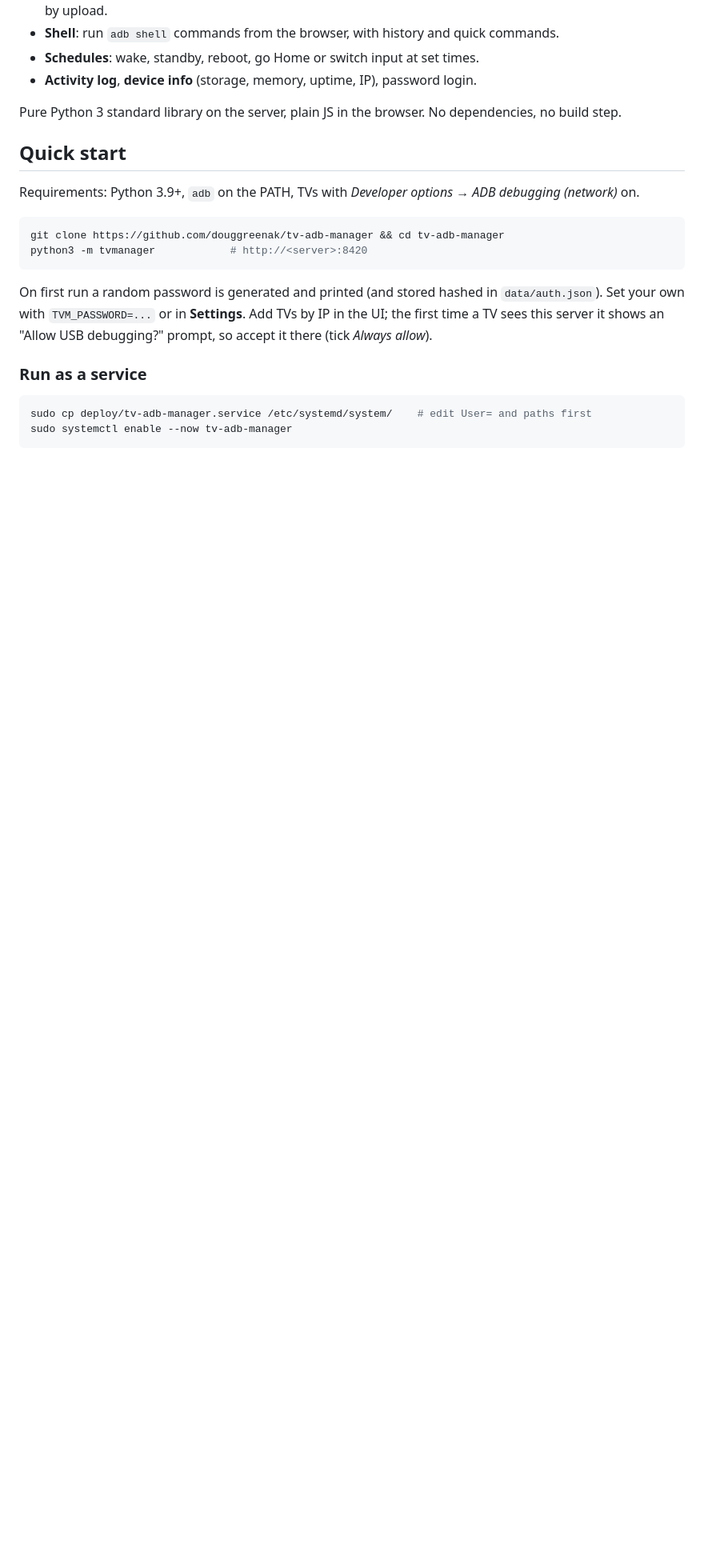
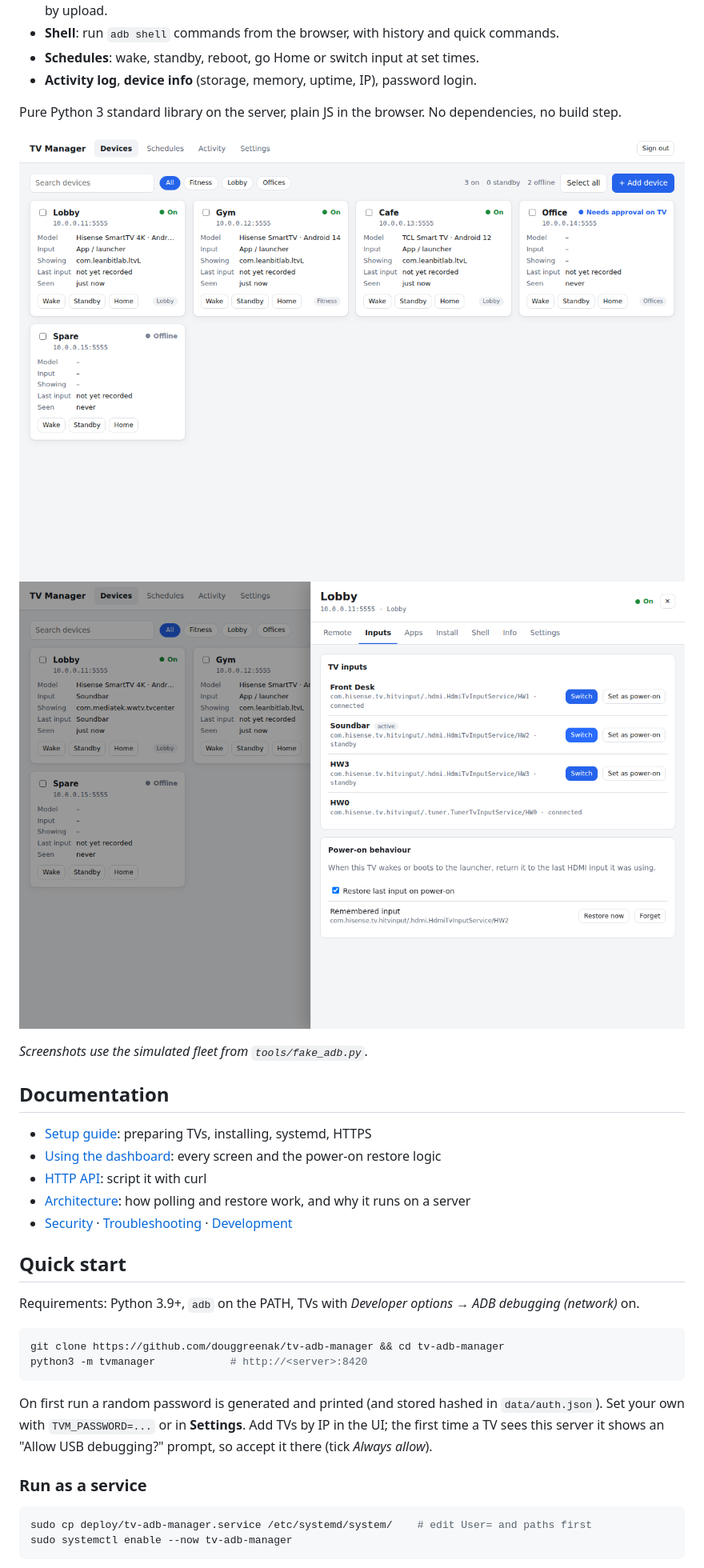
Before and after one commit to douggreenak/tv-adb-manager, a Markdown page: README.md, the part around the change. Shown at 80% size. GitHub-like rendering; pictures changed too: docs/images/devices.png (added), docs/images/inputs.png (added); blank space fills up the shorter version.

```diff
--- a/README.md
+++ b/README.md
@@ -17,6 +17,19 @@ for sets that have no MDM. Built for locked-down or "debloated" TVs (Hisense, TC
 * **Activity log**, **device info** (storage, memory, uptime, IP), password login.
 
 Pure Python 3 standard library on the server, plain JS in the browser. No dependencies, no build step.
+
+![Fleet view](docs/images/devices.png)
+![Inputs and power-on restore](docs/images/inputs.png)
+
+*Screenshots use the simulated fleet from `tools/fake_adb.py`.*
+
+## Documentation
+
+* [Setup guide](docs/setup.md): preparing TVs, installing, systemd, HTTPS
+* [Using the dashboard](docs/features.md): every screen and the power-on restore logic
+* [HTTP API](docs/api.md): script it with curl
+* [Architecture](docs/architecture.md): how polling and restore work, and why it runs on a server
+* [Security](docs/security.md) · [Troubleshooting](docs/troubleshooting.md) · [Development](docs/development.md)
 
 ## Quick start
 
```
Also changed, not shown: docs/api.md (added, +64 -0 lines), docs/architecture.md (added, +62 -0 lines), docs/development.md (added, +47 -0 lines), docs/features.md (added, +47 -0 lines), docs/security.md (added, +28 -0 lines), docs/setup.md (added, +64 -0 lines), docs/troubleshooting.md (added, +25 -0 lines).
